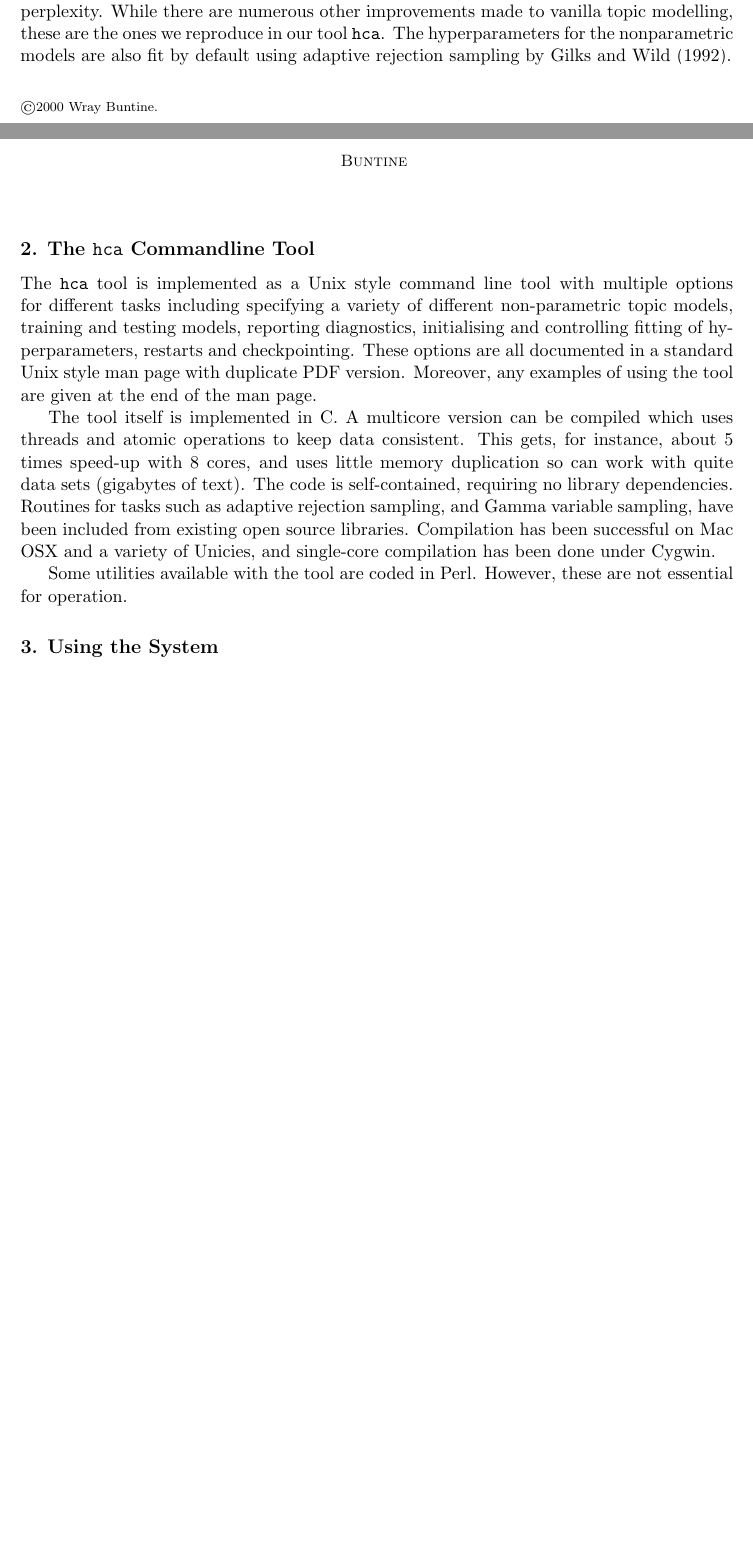
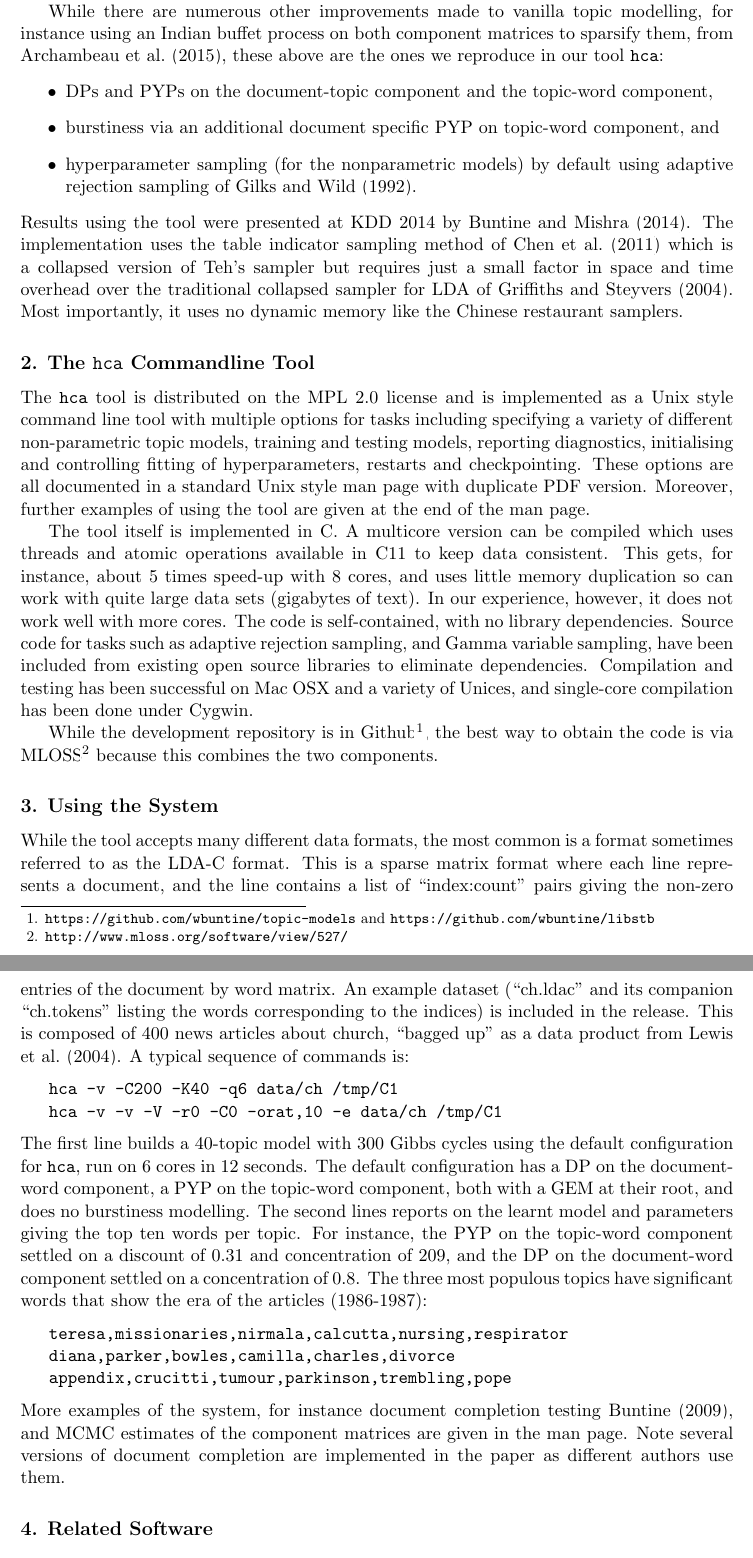
Before and after one commit to wbuntine/topic-models, a LaTeX paper (HCA/doc/hca.tex): two parts of pages 1 and 2 of 2 before the commit and two parts of pages 2 and 3 of 4 after it, joined at a grey line, cut so that both start at the same text, the shorter picture padded with empty space. Compiled offline with pdfLaTeX.

Commit message:
JMLR article

```diff
--- a/HCA/doc/hca.tex
+++ b/HCA/doc/hca.tex
@@ -81,34 +96,100 @@ and dramatically improves perplexity.
+in space and time for our standard collapsed Gibbs sampler.
+
 While there are numerous other improvements made to vanilla topic
-modelling, these are the ones we reproduce in our tool {\tt hca}.
-The hyperparameters for the nonparametric models are also
-fit by default using adaptive rejection sampling by
-\cite{gilks1992adaptive}.
+modelling,
+for instance using an Indian buffet process on both
+component matrices to sparsify them, from \cite{archambeau2015latent},
+these above are the ones we reproduce in our tool {\tt hca}:
+\begin{itemize}
+\item
+  DPs and PYPs on the document-topic component and the topic-word component,
+\item
+  burstiness via an additional document specific PYP on
+  topic-word component, and
+\item
+  hyperparameter sampling (for the nonparametric models)
+  by default using adaptive rejection sampling of
+  \cite{gilks1992adaptive}.
+\end{itemize}
+Results using the tool were presented at KDD 2014 by
+\cite{buntinemishra14}.
+The implementation uses the table indicator sampling method of
+\cite{chen2011sampling} which is a collapsed version of
+Teh's sampler but requires just a small factor in
+space and time overhead over the traditional
+collapsed sampler for LDA of \cite{griffiths2004finding}.
+Most importantly, it uses no dynamic memory like the Chinese restaurant
+samplers.
 
 \section{The {\tt hca} Commandline Tool}
 
-The {\tt hca} tool is implemented as a Unix style command line tool
-with multiple options for different tasks including
+The {\tt hca} tool is distributed on the MPL~2.0 license
+and is implemented as a Unix style command line tool
+with multiple options for tasks including
 specifying a variety of different non-parametric topic models,
 training and testing models,
 reporting diagnostics, initialising and controlling fitting of
 hyperparameters, restarts and checkpointing.
 These options are all documented in a standard Unix style man page with
-duplicate PDF version.  Moreover, any examples of using the tool
+duplicate PDF version.  Moreover, further examples of using the tool
 are given at the end of the man page.
 
 The tool itself is implemented in C.  A multicore version
-can be compiled which uses threads and atomic operations to
-keep data consistent. This gets, for instance, about 5 times speed-up
+can be compiled which uses threads and atomic operations available in C11
+to keep data consistent. This gets, for instance, about 5 times speed-up
 with 8 cores, and uses little memory duplication so can work with
-quite data sets (gigabytes of text).  The code is self-contained,
-requiring no library dependencies.  Routines for tasks such as
+quite large data sets (gigabytes of text).
+In our experience, however, it does not work well with more cores.
+The code is self-contained, with no library dependencies.
+Source code for tasks such as
 adaptive rejection sampling, and Gamma variable sampling,
-have been included from existing open source libraries.
-Compilation has been successful on Mac OSX and a variety of Unicies,
+have been included from existing open source libraries
+to eliminate dependencies.
+Compilation and testing has been successful on Mac OSX and a variety of Unices,
 and single-core compilation has been done under Cygwin.
 
-Some utilities available with the tool are coded in Perl.
-However, these are not essential for operation.
+While the development repository is in Github\footnote{{\tt https://github.com/wbuntine/topic-models} and {\tt https://github.com/wbuntine/libstb}},
+the best way to obtain the code is via MLOSS\footnote{\tt http://www.mloss.org/software/view/527/} because this combines the two components.
 
 \section{Using the System}
 
+While the tool accepts many different data formats, the
+most common is a format sometimes referred to as the LDA-C format.
+This is a sparse matrix format where each line represents a document,
+and the line contains a list of ``index:count'' pairs giving the
+non-zero entries of the document by word matrix.  An example dataset
+(``ch.ldac'' and its companion ``ch.tokens'' listing the words
+corresponding to the indices) is included in the release.
+This is composed of 400 news articles about church, ``bagged up''
+as a data product from \cite{Lewis:2004}.
+A typical sequence of commands is:
+\begin{verbatim}
+   hca -v -C200 -K40 -q6 data/ch /tmp/C1
+   hca -v -v -V -r0 -C0 -orat,10 -e data/ch /tmp/C1
+\end{verbatim}
+The first line builds a 40-topic model with 300 Gibbs cycles
+using the default configuration
+for {\tt hca}, run on 6 cores in 12 seconds.
+The default configuration has a DP on the document-word component,
+a PYP on the topic-word component,
+both with a GEM at their root, and does no burstiness modelling.
+The second lines reports on the learnt model and parameters
+giving the top ten words per topic.
+For instance, the PYP on the topic-word
+component settled on a discount of 0.31 and concentration of 209,
+and the DP on the document-word component settled on a concentration of 0.8.
+The three most populous topics have significant words that show the
+era of the articles (1986-1987):
+\begin{verbatim}
+   teresa,missionaries,nirmala,calcutta,nursing,respirator
+   diana,parker,bowles,camilla,charles,divorce
+   appendix,crucitti,tumour,parkinson,trembling,pope
+\end{verbatim}
+More examples of the system, for instance document completion
+testing \cite{Buntine09},
+and MCMC estimates of the component matrices
+are given in the man page.
+Note several versions of document completion are implemented
+in the paper as different authors use them.
+
+\section{Related Software}
```
Also changed, not shown: HCA/doc/hca.bib (+61 -1 lines), HCA/Makefile, HCA/doc/hca.bbl (added), HCA/scripts/README.txt, HCA/doc/hca.tex (42 more changed lines), 3 other files.
